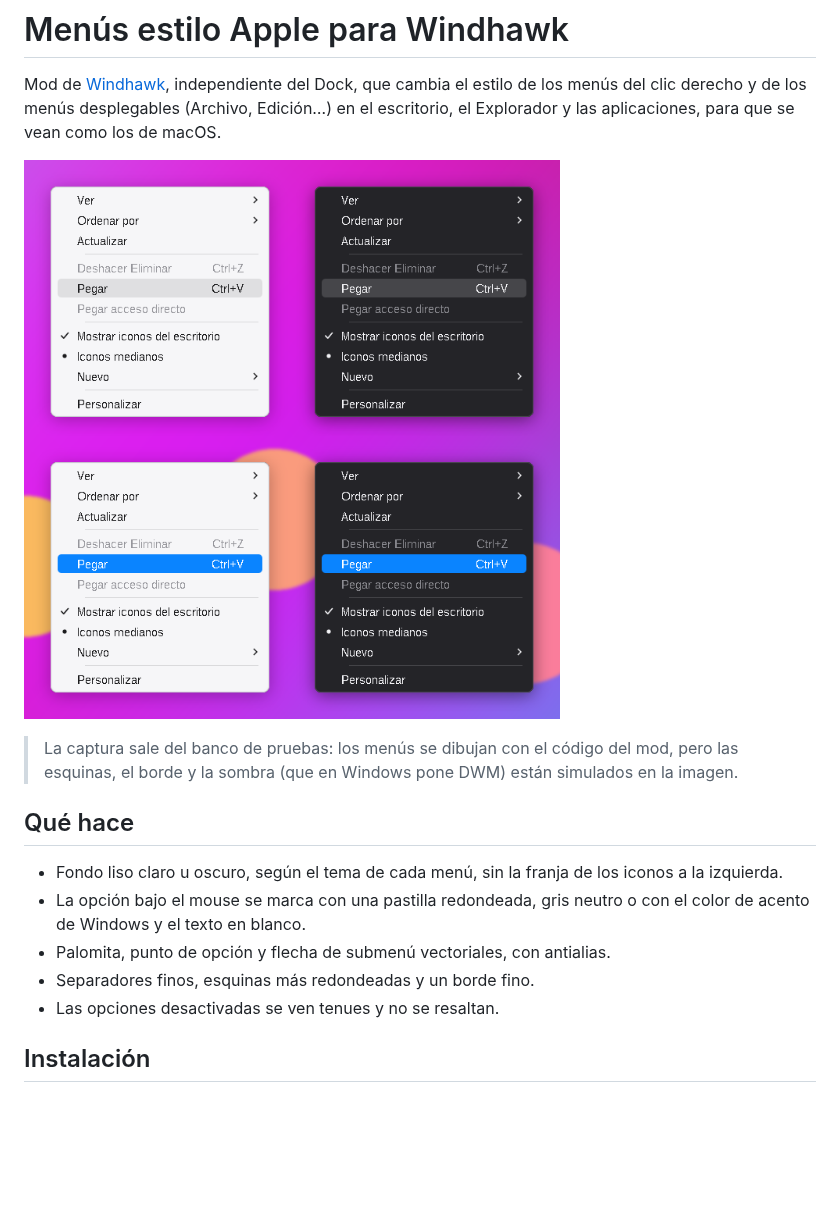
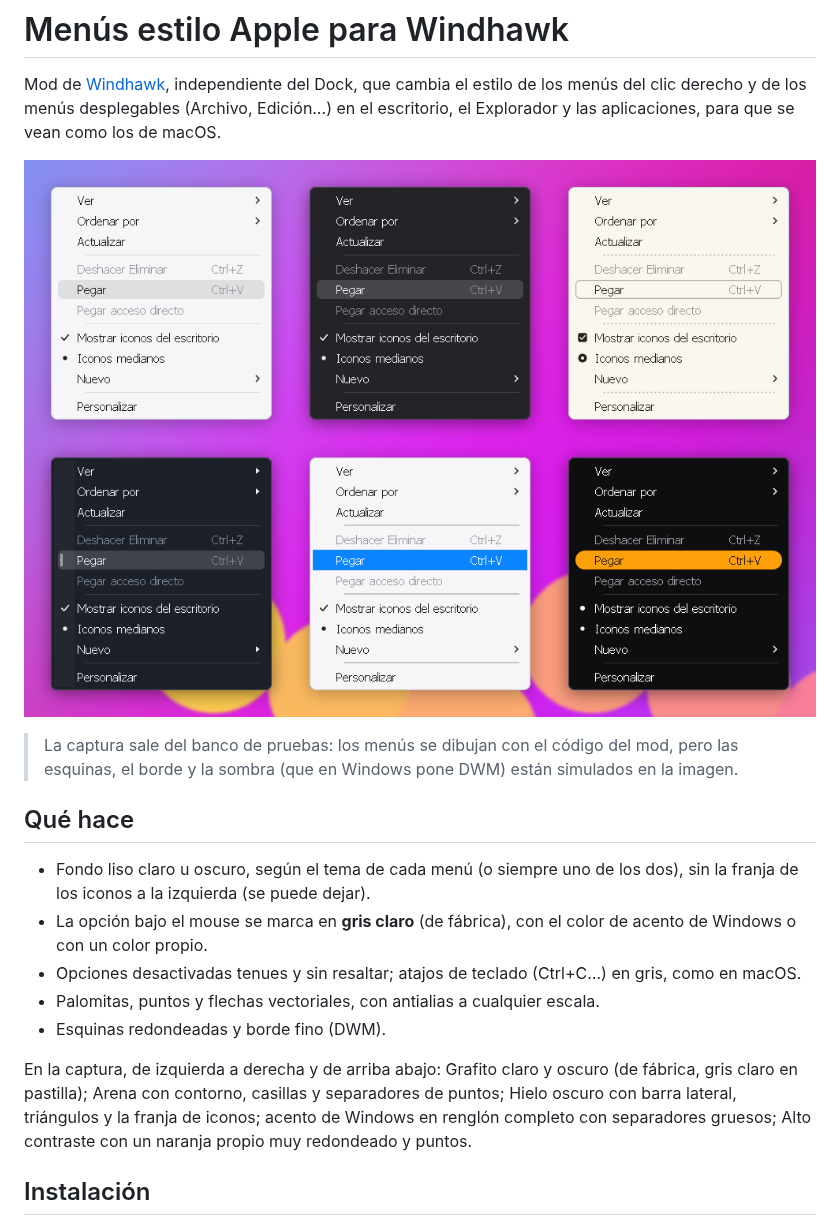
Before and after one commit to Pato2720/dock-estilo-apple, a Markdown page: menu-estilo-apple/README.md, the part around one of its changes. Drawn GitHub-style; pictures changed too: menu-estilo-apple/captura.png; blank space fills up the shorter version.

```diff
--- a/menu-estilo-apple/README.md
+++ b/menu-estilo-apple/README.md
@@ -13,13 +13,20 @@ como los de macOS.
 
 ## Qué hace
 
-- Fondo liso claro u oscuro, según el tema de cada menú, sin la franja de los
-  iconos a la izquierda.
-- La opción bajo el mouse se marca con una pastilla redondeada, gris neutro o
-  con el color de acento de Windows y el texto en blanco.
-- Palomita, punto de opción y flecha de submenú vectoriales, con antialias.
-- Separadores finos, esquinas más redondeadas y un borde fino.
-- Las opciones desactivadas se ven tenues y no se resaltan.
+- Fondo liso claro u oscuro, según el tema de cada menú (o siempre uno de
+  los dos), sin la franja de los iconos a la izquierda (se puede dejar).
+- La opción bajo el mouse se marca en **gris claro** (de fábrica), con el
+  color de acento de Windows o con un color propio.
+- Opciones desactivadas tenues y sin resaltar; atajos de teclado (Ctrl+C…) en
+  gris, como en macOS.
+- Palomitas, puntos y flechas vectoriales, con antialias a cualquier escala.
+- Esquinas redondeadas y borde fino (DWM).
+
+En la captura, de izquierda a derecha y de arriba abajo: Grafito claro y
+oscuro (de fábrica, gris claro en pastilla); Arena con contorno, casillas y
+separadores de puntos; Hielo oscuro con barra lateral, triángulos y la franja
+de iconos; acento de Windows en renglón completo con separadores gruesos; Alto
+contraste con un naranja propio muy redondeado y puntos.
 
 ## Instalación
 
```
Also changed, not shown: other parts of menu-estilo-apple/README.md (+36 -4 lines), README.md (+4 -2 lines), 3 other files.
